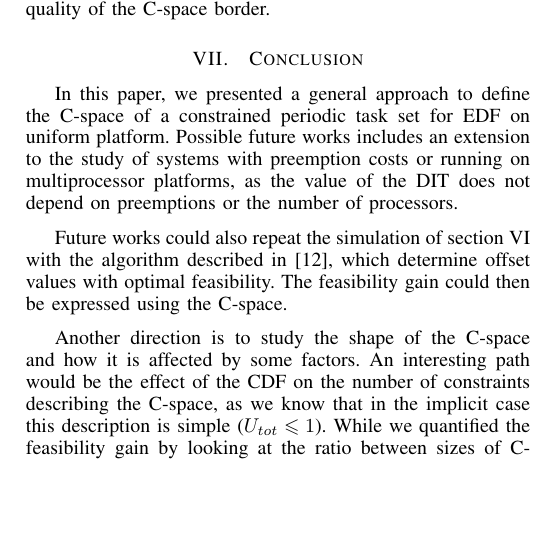
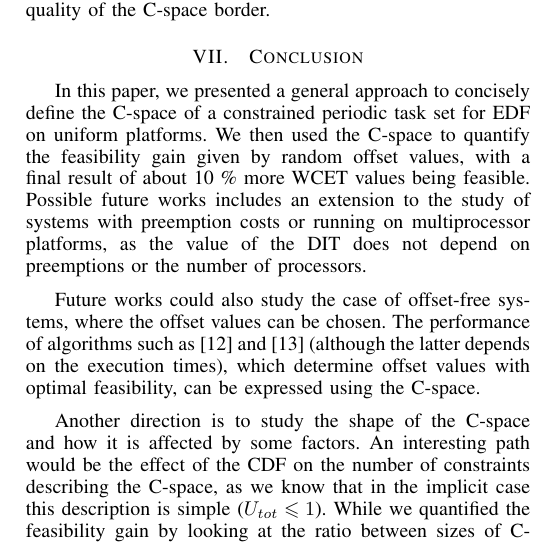
Before and after one commit to kidaa30/ece-dit-paper, a LaTeX paper (dit-paper_ieee.tex): part of one column of page 6 of 7, cut so that both start at the same text, the shorter picture padded with empty space. Compiled offline with pdfLaTeX.

Commit message:
Reworked conclusion

```diff
--- a/dit-paper_ieee.tex
+++ b/dit-paper_ieee.tex
@@ -783,13 +785,13 @@ Fig. \ref{fig:cspaceComp} shows the two C-spaces in the plane. The dark gray reg
 	constraints and therefore add new acceptable solutions that will dominate solutions that were previously non-dominated,
 	increasing the quality of the C-space border.
 
-
 \section{Conclusion}
 
-In this paper, we presented a general approach to define the C-space of a constrained periodic task set for EDF on uniform platform. Possible future works includes an extension to the study of systems with preemption costs or running on multiprocessor platforms, as the value of the DIT does not depend on preemptions or the number of processors.
+In this paper, we presented a general approach to concisely define the C-space of a constrained periodic task set for EDF on uniform platforms. We then used the C-space to quantify the feasibility gain given by random offset values, with a final result of about 10~\% more WCET values being feasible. Possible future works includes an extension to the study of systems with preemption costs or running on multiprocessor platforms, as the value of the DIT does not depend on preemptions or the number of processors.
 
-Future works could also repeat the simulation of section~\ref{sct:expCspaceGain} with the algorithm described in \cite{grenier2008pushing}, which determine offset values with optimal feasibility. The
-feasibility gain could then be expressed using the C-space.
+% A mettre quelque part : nombre de contraintes avant/apres dans les expériences (issue #20)
+
+Future works could also study the case of offset-free systems, where the offset values can be chosen. The performance of algorithms such as \cite{grenier2008pushing} and \cite{goossens2003scheduling} (although the latter depends on the execution times), which determine offset values with optimal feasibility, can be expressed using the C-space.
 
 Another direction is to study the shape of the C-space and how it is affected by some factors. An
 interesting path would be the effect of the CDF on the number of constraints describing the C-space,
```
Also changed, not shown: dit-paper_ieee.tex (2 more changed lines).
